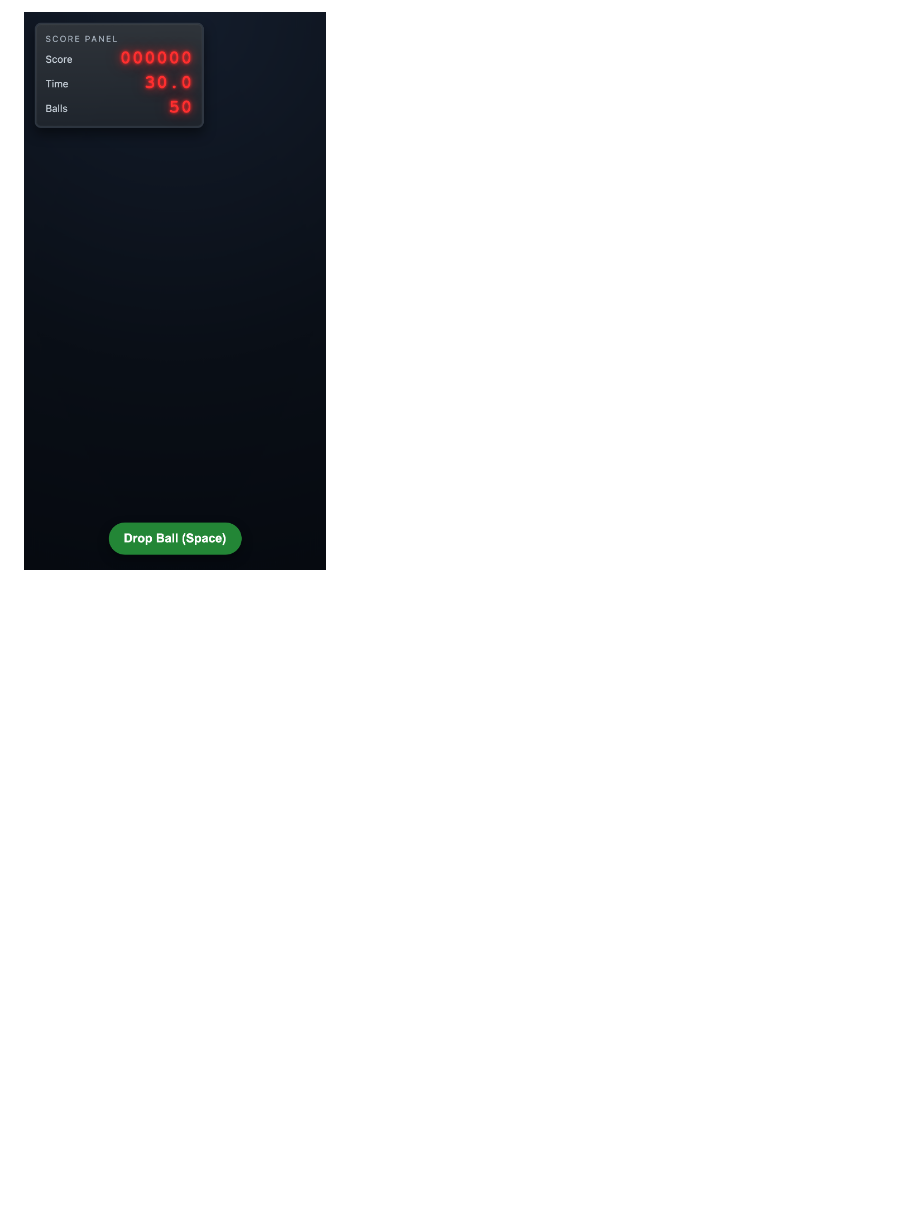
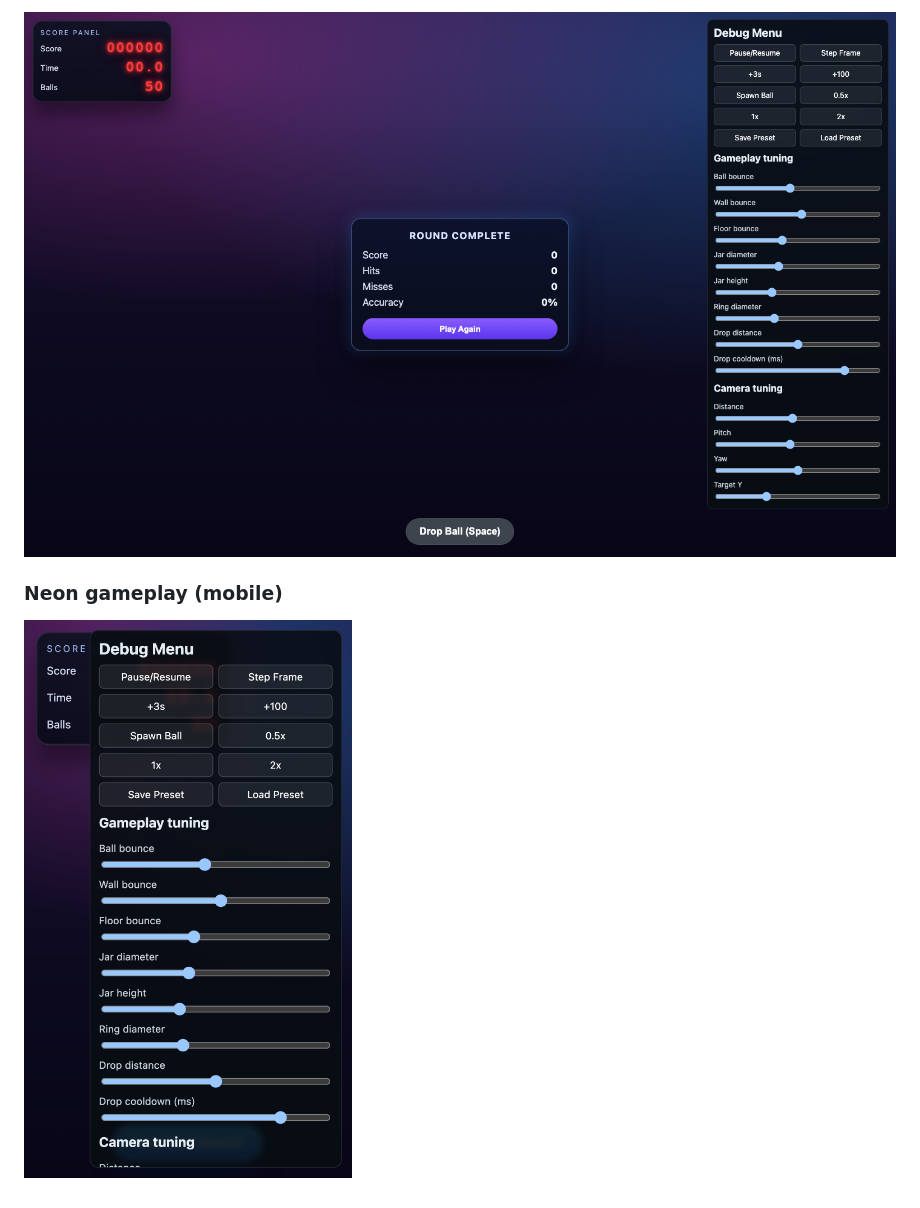
Before and after one commit to jamiely/fast-drop, a Markdown page: README.md, the part around the change printed below. Drawn GitHub-style; pictures changed too: docs/history/2026-03-14-round-summary-neon-style/gameplay-mobile-neon.png (added), docs/history/2026-03-14-round-summary-neon-style/round-summary-desktop.png (added); blank space fills up the shorter version.

```diff
--- a/README.md
+++ b/README.md
@@ -77,2 +92,6 @@ Gameplay plan phases 6–13 are complete:
 
-![Gameplay mobile](docs/history/2026-03-14-phase7-13-complete/gameplay-mobile.png)
+![Round summary desktop](docs/history/2026-03-14-round-summary-neon-style/round-summary-desktop.png)
+
+### Neon gameplay (mobile)
+
+![Neon gameplay mobile](docs/history/2026-03-14-round-summary-neon-style/gameplay-mobile-neon.png)
```
Also changed, not shown: other parts of README.md (+27 -12 lines), PLAN.md (+173 -34 lines), TODO.md (added, +8 -0 lines), docs/dev-setup.md (+7 -0 lines), docs/history/2026-03-14-round-summary-neon-style/gameplay-desktop-neon.png (added), 7 other files.
